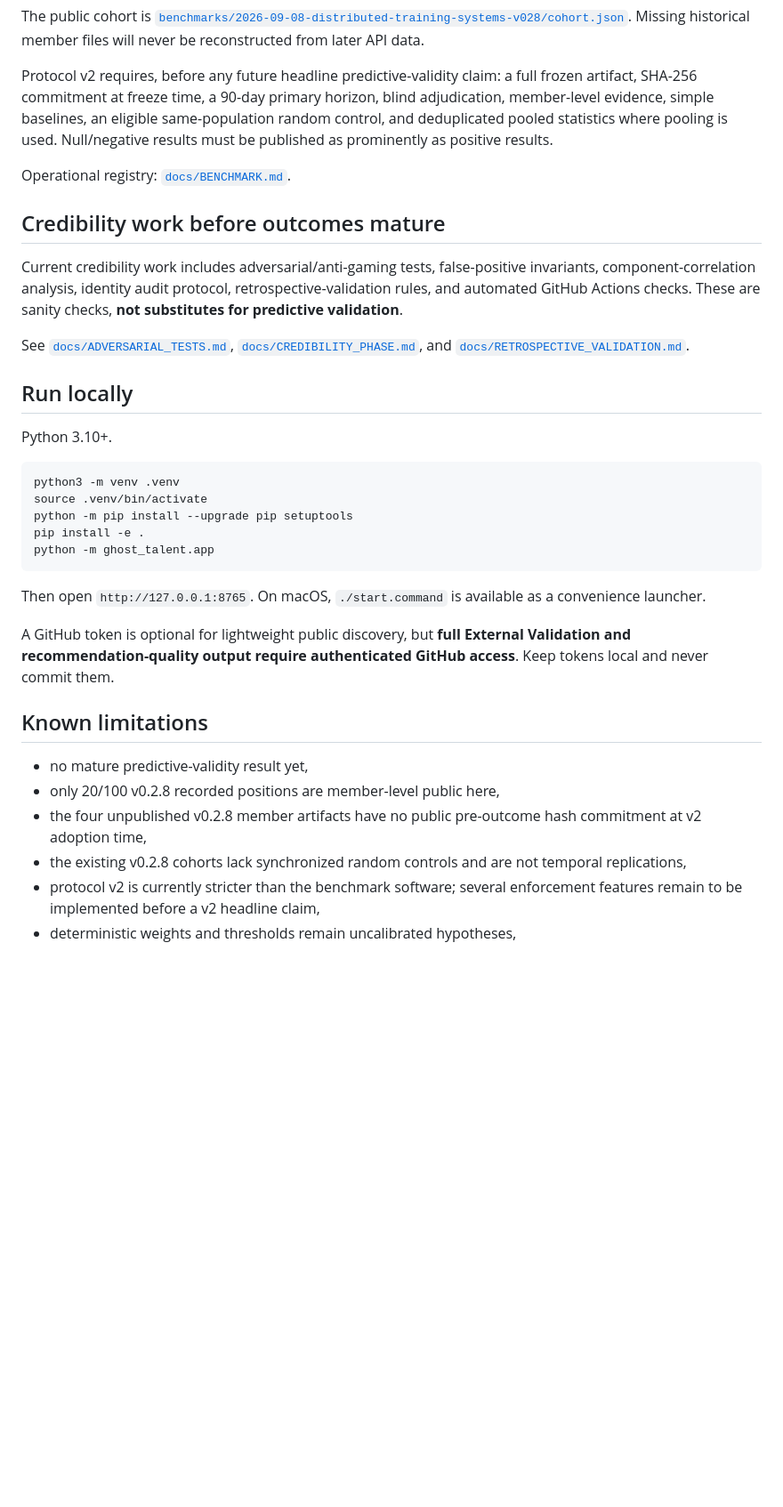
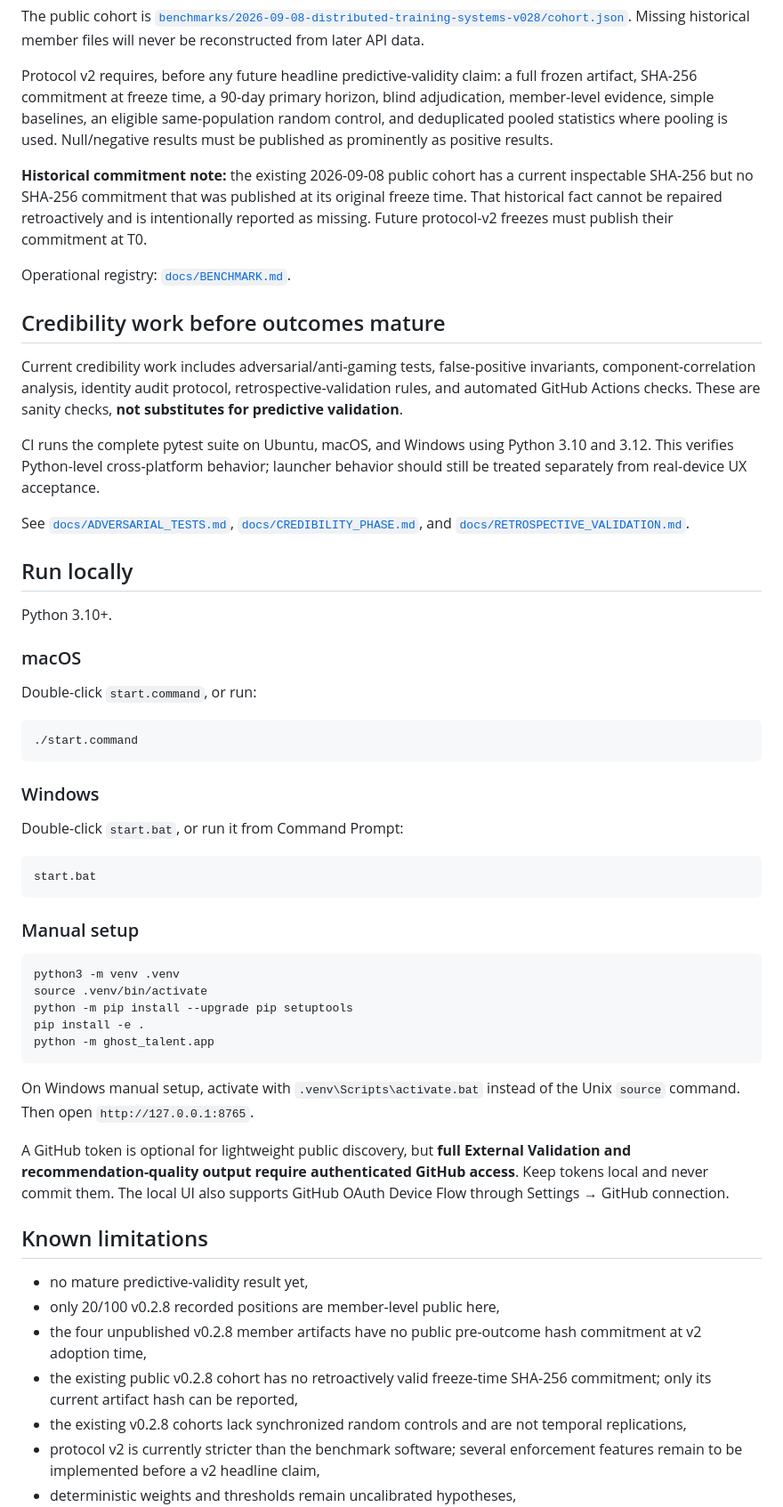
Before and after one commit to AmazingKimi/ghost-talent, a Markdown page: README.md, the part around the change. Shown at 89% size. Drawn GitHub-style; blank space fills up the shorter version.

Commit message:
docs: document Windows launcher and verified platform scope

````diff
--- a/README.md
+++ b/README.md
@@ -99,17 +99,39 @@ The public cohort is [`benchmarks/2026-09-08-distributed-training-systems-v028/c
 
 Protocol v2 requires, before any future headline predictive-validity claim: a full frozen artifact, SHA-256 commitment at freeze time, a 90-day primary horizon, blind adjudication, member-level evidence, simple baselines, an eligible same-population random control, and deduplicated pooled statistics where pooling is used. Null/negative results must be published as prominently as positive results.
 
+**Historical commitment note:** the existing 2026-09-08 public cohort has a current inspectable SHA-256 but no SHA-256 commitment that was published at its original freeze time. That historical fact cannot be repaired retroactively and is intentionally reported as missing. Future protocol-v2 freezes must publish their commitment at T0.
+
 Operational registry: [`docs/BENCHMARK.md`](docs/BENCHMARK.md).
 
 ## Credibility work before outcomes mature
 
 Current credibility work includes adversarial/anti-gaming tests, false-positive invariants, component-correlation analysis, identity audit protocol, retrospective-validation rules, and automated GitHub Actions checks. These are sanity checks, **not substitutes for predictive validation**.
 
+CI runs the complete pytest suite on Ubuntu, macOS, and Windows using Python 3.10 and 3.12. This verifies Python-level cross-platform behavior; launcher behavior should still be treated separately from real-device UX acceptance.
+
 See [`docs/ADVERSARIAL_TESTS.md`](docs/ADVERSARIAL_TESTS.md), [`docs/CREDIBILITY_PHASE.md`](docs/CREDIBILITY_PHASE.md), and [`docs/RETROSPECTIVE_VALIDATION.md`](docs/RETROSPECTIVE_VALIDATION.md).
 
 ## Run locally
 
 Python 3.10+.
+
+### macOS
+
+Double-click `start.command`, or run:
+
+```bash
+./start.command
+```
+
+### Windows
+
+Double-click `start.bat`, or run it from Command Prompt:
+
+```bat
+start.bat
+```
+
+### Manual setup
 
 ```bash
 python3 -m venv .venv
@@ -119,15 +141,16 @@ pip install -e .
 python -m ghost_talent.app
 ```
 
-Then open `http://127.0.0.1:8765`. On macOS, `./start.command` is available as a convenience launcher.
+On Windows manual setup, activate with `.venv\Scripts\activate.bat` instead of the Unix `source` command. Then open `http://127.0.0.1:8765`.
 
-A GitHub token is optional for lightweight public discovery, but **full External Validation and recommendation-quality output require authenticated GitHub access**. Keep tokens local and never commit them.
+A GitHub token is optional for lightweight public discovery, but **full External Validation and recommendation-quality output require authenticated GitHub access**. Keep tokens local and never commit them. The local UI also supports GitHub OAuth Device Flow through Settings → GitHub connection.
 
 ## Known limitations
 
 - no mature predictive-validity result yet,
 - only 20/100 v0.2.8 recorded positions are member-level public here,
 - the four unpublished v0.2.8 member artifacts have no public pre-outcome hash commitment at v2 adoption time,
+- the existing public v0.2.8 cohort has no retroactively valid freeze-time SHA-256 commitment; only its current artifact hash can be reported,
 - the existing v0.2.8 cohorts lack synchronized random controls and are not temporal replications,
 - protocol v2 is currently stricter than the benchmark software; several enforcement features remain to be implemented before a v2 headline claim,
 - deterministic weights and thresholds remain uncalibrated hypotheses,
````
